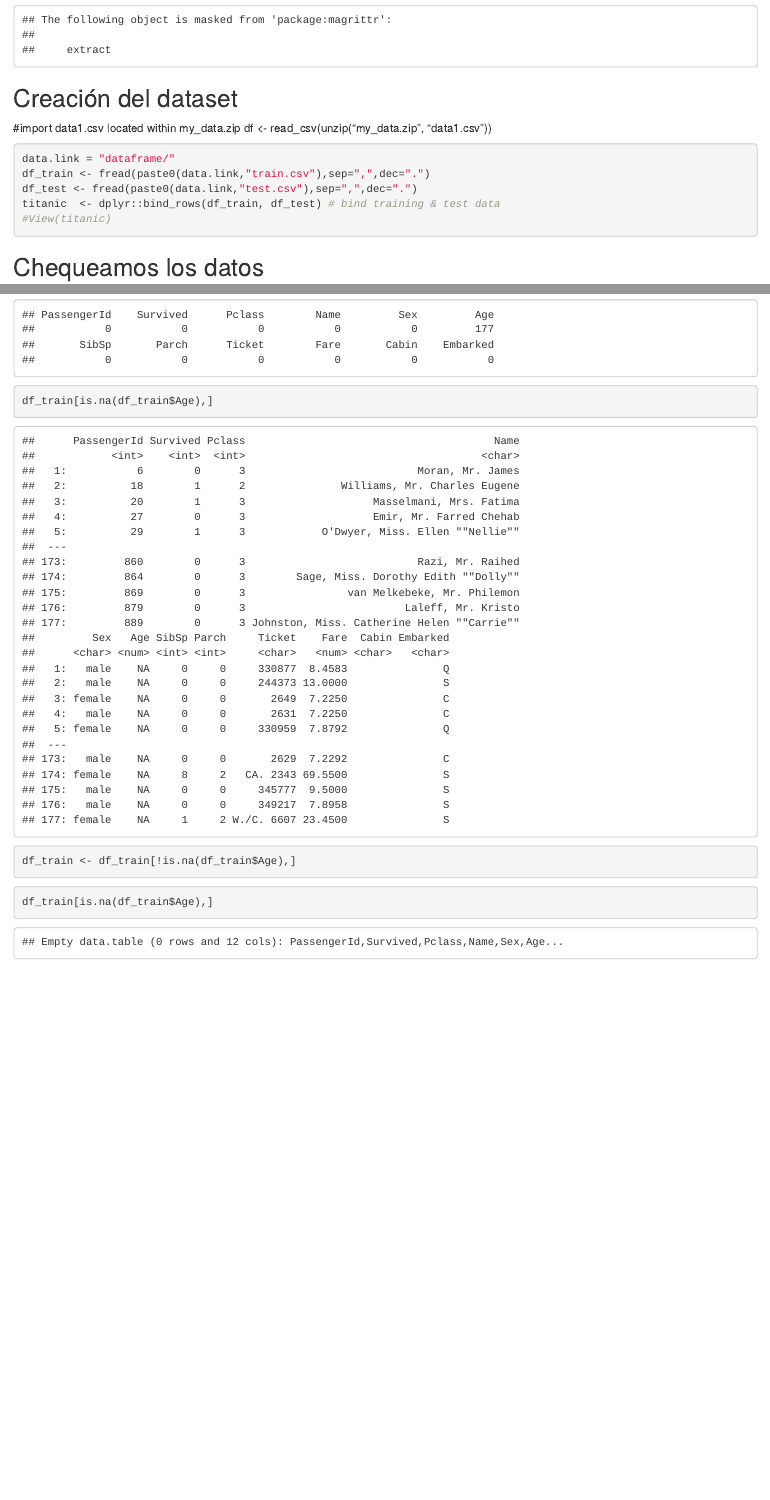
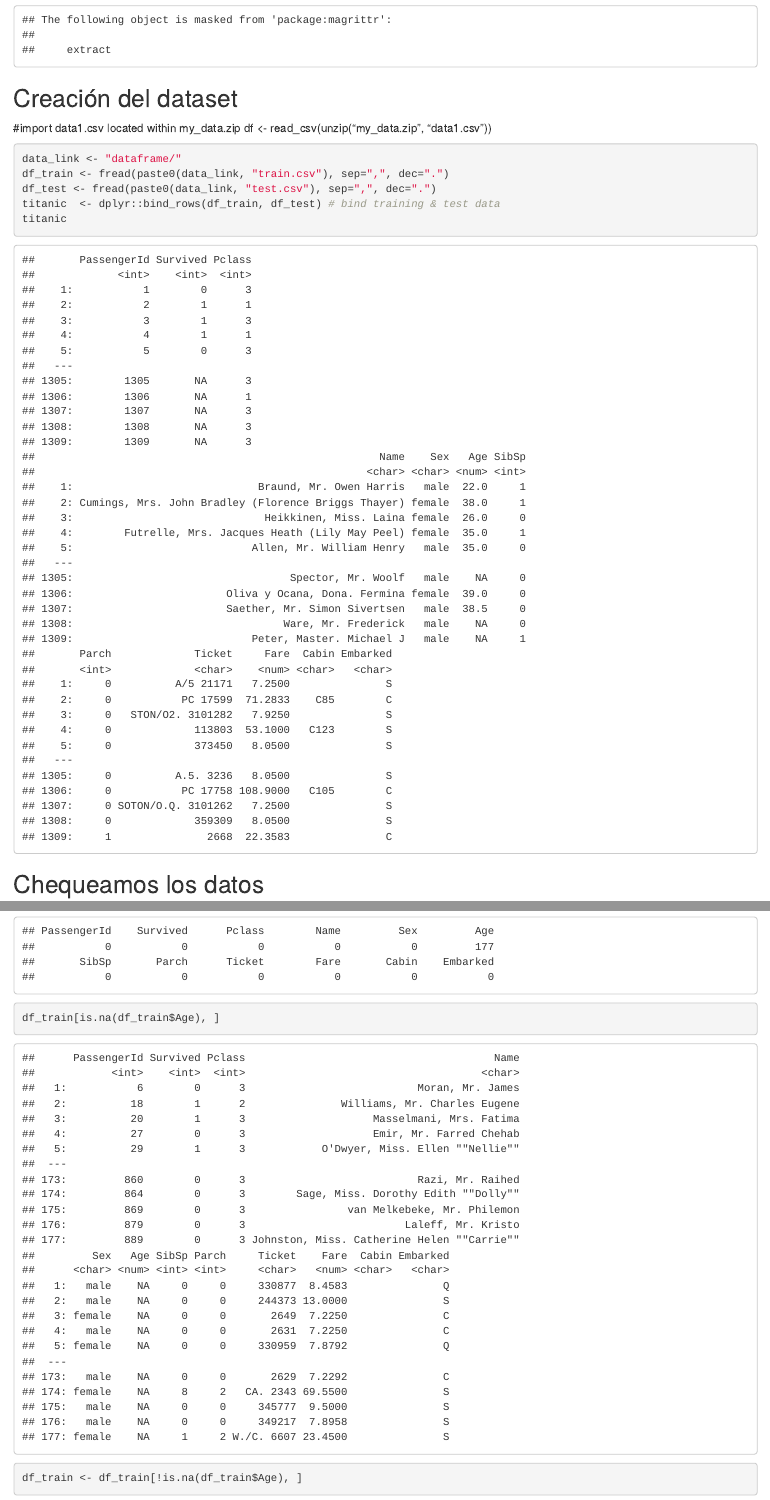
Before and after one commit to UAX-BigData-Grupo3/devR-grupo3, an R Markdown document (index.Rmd): the page in a window 1100 px wide, from 2160 px down, and a second part further down, joined at a grey line. Rendered offline with R 4.5, knitr and Pandoc, with nearby package versions.

Commit message:
Fix: remove warnings

````diff
--- a/index.Rmd
+++ b/index.Rmd
@@ -60,11 +60,11 @@ library(tidyr)
 #import data1.csv located within my_data.zip df \<- read_csv(unzip("my_data.zip", "data1.csv"))
 
 ```{r load_data}
-data.link = "dataframe/"
-df_train <- fread(paste0(data.link,"train.csv"),sep=",",dec=".")
-df_test <- fread(paste0(data.link,"test.csv"),sep=",",dec=".")
+data_link <- "dataframe/"
+df_train <- fread(paste0(data_link, "train.csv"), sep=",", dec=".")
+df_test <- fread(paste0(data_link, "test.csv"), sep=",", dec=".")
 titanic  <- dplyr::bind_rows(df_train, df_test) # bind training & test data
-#View(titanic)
+titanic
 ```
 
 ## Chequeamos los datos
@@ -105,13 +105,13 @@ colSums(is.na(df_train))
 ```
 
 ```{r}
-df_train[is.na(df_train$Age),]
+df_train[is.na(df_train$Age), ]
 ```
 
 ```{r}
-df_train <- df_train[!is.na(df_train$Age),]
+df_train <- df_train[!is.na(df_train$Age), ]
 ```
 
 ```{r}
-df_train[is.na(df_train$Age),]
+df_train[is.na(df_train$Age), ]
 ```
````
Also changed, not shown: index.Rmd (2 more changed lines).
